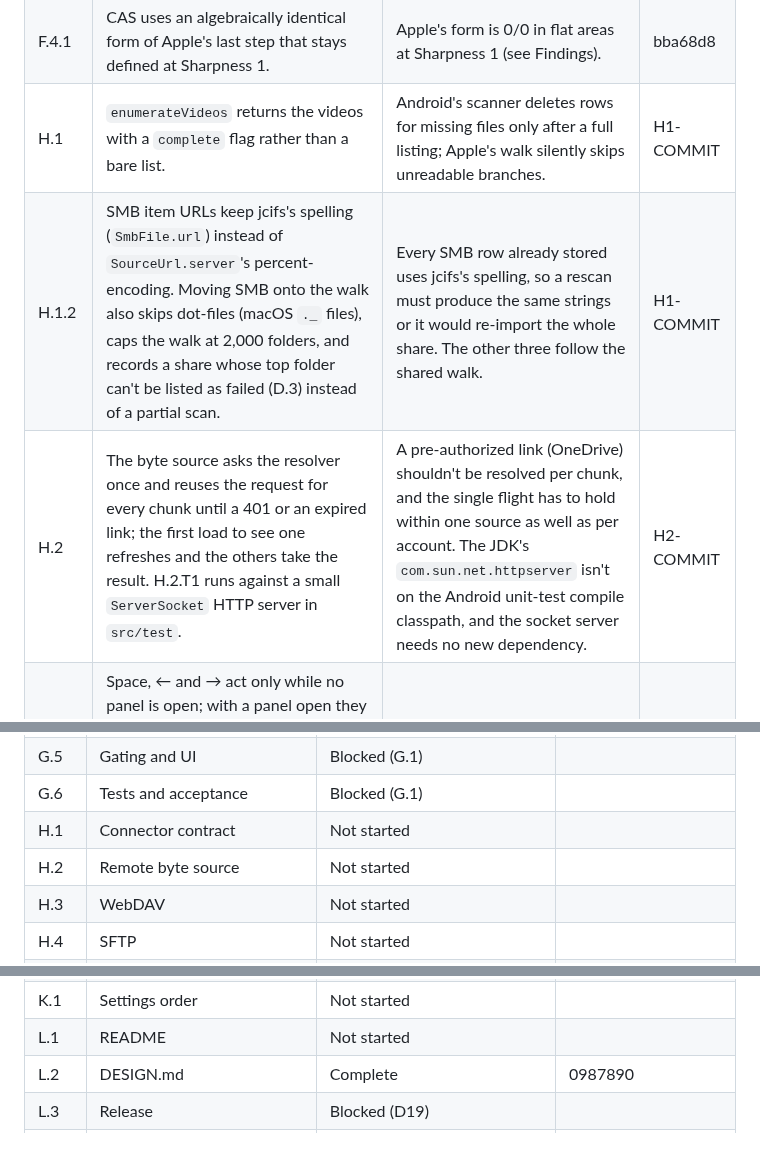
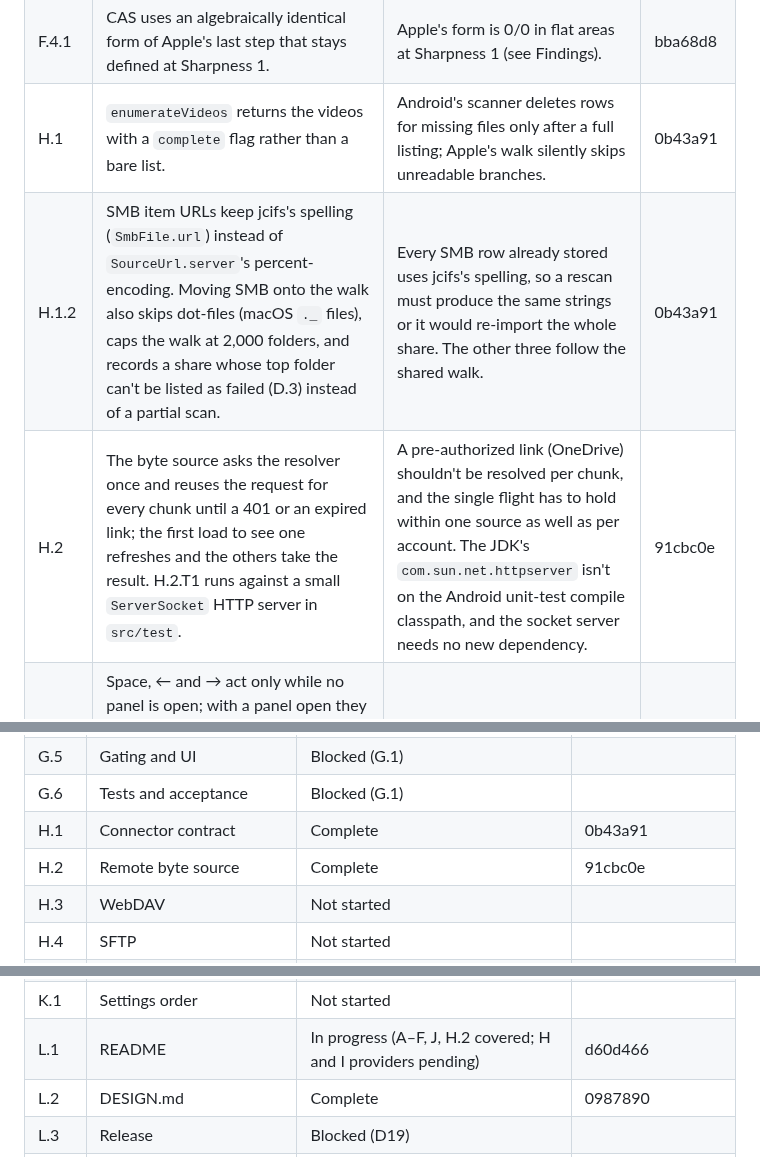
Before and after one commit to Ju-Long/Edendale, a Markdown page: ENHANCEMENT.md, 3 parts joined by grey strips. Drawn GitHub-style.

Commit message:
Android 27.0: Tracking for H.1, H.2, and L.1
Co-Authored-By: Claude Opus 5.5 <noreply@anthropic.com>

```diff
--- a/ENHANCEMENT.md
+++ b/ENHANCEMENT.md
@@ -1896,9 +1896,9 @@ H.9.1, H.10.1, H.12.1, I.2.1, and I.3.1.
 | F.1.3 | `SurfaceHolder.setFixedSize` is applied only on TV, and only while the effects path upscales. | On phones and tablets the SurfaceView already has the visible rectangle's size, which is the upscaler's display there. | bba68d8 |
 | F.3.2 | The Lanczos fallback ports Apple's `LanczosUpscaler.metal` instead of Media3's `LanczosResample`. | It runs inside the same GL program as the other passes, and matches Apple's fallback exactly. | bba68d8 |
 | F.4.1 | CAS uses an algebraically identical form of Apple's last step that stays defined at Sharpness 1. | Apple's form is 0/0 in flat areas at Sharpness 1 (see Findings). | bba68d8 |
-| H.1 | `enumerateVideos` returns the videos with a `complete` flag rather than a bare list. | Android's scanner deletes rows for missing files only after a full listing; Apple's walk silently skips unreadable branches. | H1-COMMIT |
-| H.1.2 | SMB item URLs keep jcifs's spelling (`SmbFile.url`) instead of `SourceUrl.server`'s percent-encoding. Moving SMB onto the walk also skips dot-files (macOS `._` files), caps the walk at 2,000 folders, and records a share whose top folder can't be listed as failed (D.3) instead of a partial scan. | Every SMB row already stored uses jcifs's spelling, so a rescan must produce the same strings or it would re-import the whole share. The other three follow the shared walk. | H1-COMMIT |
-| H.2 | The byte source asks the resolver once and reuses the request for every chunk until a 401 or an expired link; the first load to see one refreshes and the others take the result. H.2.T1 runs against a small `ServerSocket` HTTP server in `src/test`. | A pre-authorized link (OneDrive) shouldn't be resolved per chunk, and the single flight has to hold within one source as well as per account. The JDK's `com.sun.net.httpserver` isn't on the Android unit-test compile classpath, and the socket server needs no new dependency. | H2-COMMIT |
+| H.1 | `enumerateVideos` returns the videos with a `complete` flag rather than a bare list. | Android's scanner deletes rows for missing files only after a full listing; Apple's walk silently skips unreadable branches. | 0b43a91 |
+| H.1.2 | SMB item URLs keep jcifs's spelling (`SmbFile.url`) instead of `SourceUrl.server`'s percent-encoding. Moving SMB onto the walk also skips dot-files (macOS `._` files), caps the walk at 2,000 folders, and records a share whose top folder can't be listed as failed (D.3) instead of a partial scan. | Every SMB row already stored uses jcifs's spelling, so a rescan must produce the same strings or it would re-import the whole share. The other three follow the shared walk. | 0b43a91 |
+| H.2 | The byte source asks the resolver once and reuses the request for every chunk until a 401 or an expired link; the first load to see one refreshes and the others take the result. H.2.T1 runs against a small `ServerSocket` HTTP server in `src/test`. | A pre-authorized link (OneDrive) shouldn't be resolved per chunk, and the single flight has to hold within one source as well as per account. The JDK's `com.sun.net.httpserver` isn't on the Android unit-test compile classpath, and the socket server needs no new dependency. | 91cbc0e |
 | J.3 | Space, ← and → act only while no panel is open; with a panel open they go to its sliders and switches. Esc on TV follows Back (panel, then controls, then the player). Ctrl+B also hides the compact rail (600–1100 dp). Meta+/ labels it "Hide Sidebar"/"Show Sidebar", Apple's strings. | A focused slider needs the arrows; Apple's player reads keys the focused control left unhandled. | 983546a |
 | J.4 | The address field takes focus when the form opens on phones and tablets, not on TV. | On TV, a focused text field opens the full-screen keyboard over the dialog before the viewer chose a field. | 983546a |
 | J.6 | The scrubber is on the Episodes heading of `SeasonBrowser` (the selected season's shelf), on phones and tablets as well as wide windows; on TV the rule is a read-only indicator. | Android's local show page lists seasons vertically, so the TMDB season browser has the only horizontal season shelf (as in Apple's `TMDBSeasonBrowser`). A finger can drag the thumb too; a remote scrolls the shelf itself. | 983546a |
@@ -1971,8 +1971,8 @@ H.9.1, H.10.1, H.12.1, I.2.1, and I.3.1.
 | G.4 | Scheduling and presentation | Blocked (G.1) | |
 | G.5 | Gating and UI | Blocked (G.1) | |
 | G.6 | Tests and acceptance | Blocked (G.1) | |
-| H.1 | Connector contract | Not started | |
-| H.2 | Remote byte source | Not started | |
+| H.1 | Connector contract | Complete | 0b43a91 |
+| H.2 | Remote byte source | Complete | 91cbc0e |
 | H.3 | WebDAV | Not started | |
 | H.4 | SFTP | Not started | |
 | H.5 | S3 | Not started | |
@@ -1993,7 +1993,7 @@ H.9.1, H.10.1, H.12.1, I.2.1, and I.3.1.
 | J.5 | Docked player panels | Complete (device check not run) | aa8b2ba |
 | J.6 | Season shelf scrubber | Complete (device check not run) | 983546a |
 | K.1 | Settings order | Not started | |
-| L.1 | README | Not started | |
+| L.1 | README | In progress (A–F, J, H.2 covered; H and I providers pending) | d60d466 |
 | L.2 | DESIGN.md | Complete | 0987890 |
 | L.3 | Release | Blocked (D19) | |
 | L.4 | Notes for other branches | Complete (notes in Section L) | |
```
